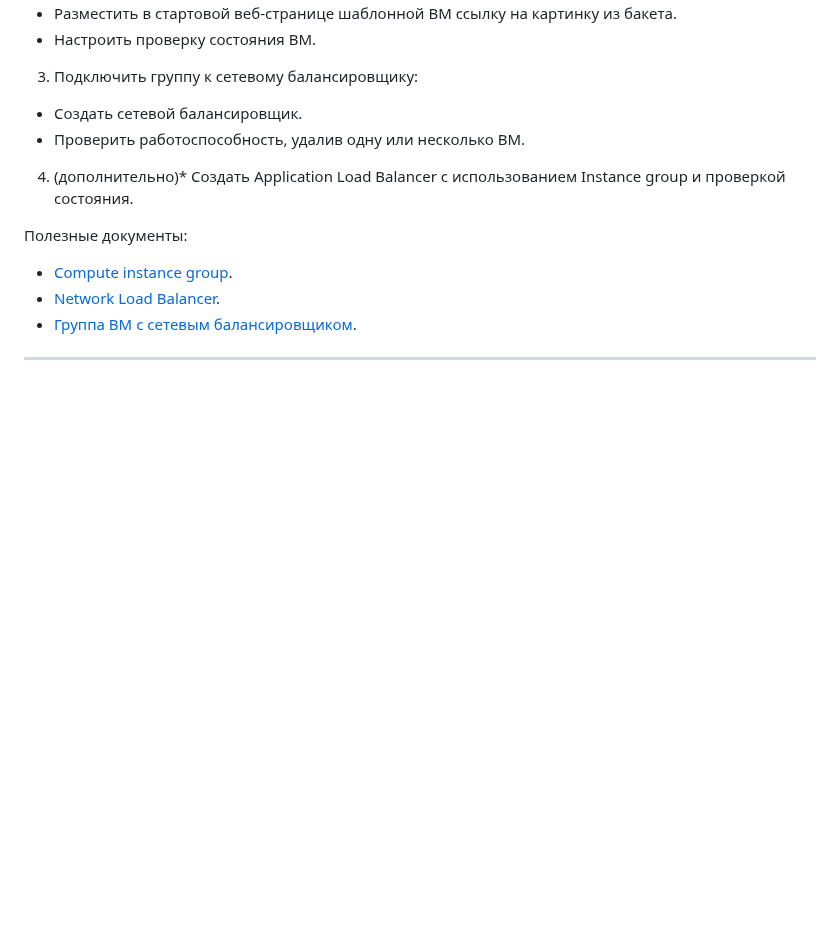
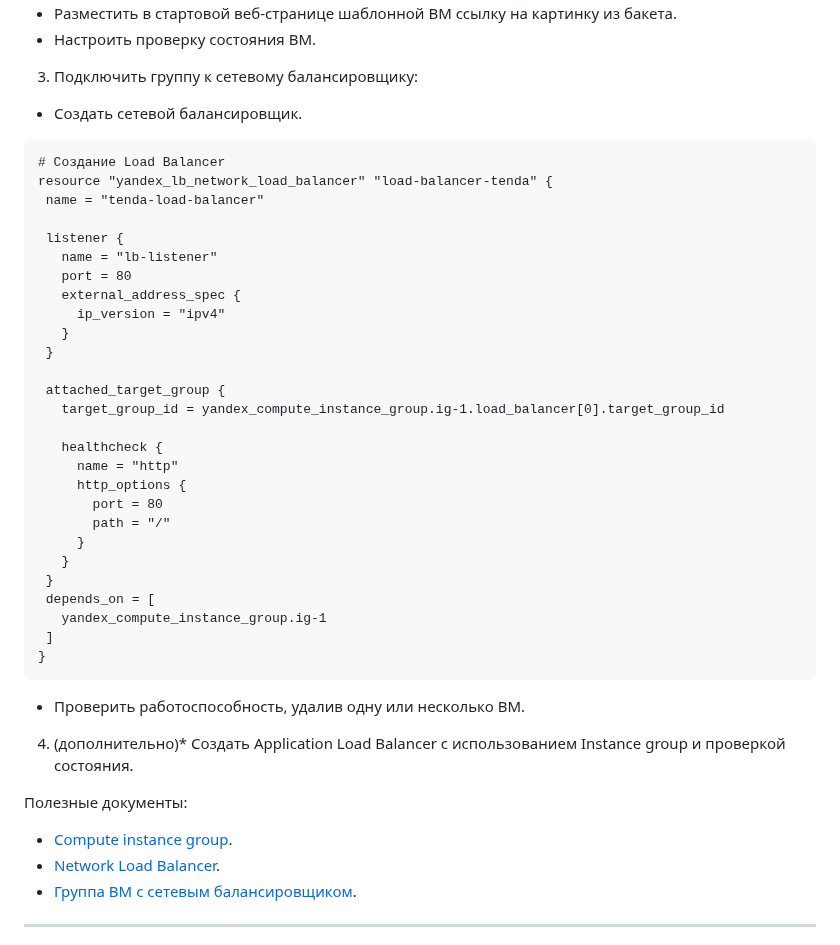
Before and after one commit to killakazzak/cloud-providers-homeworks, a Markdown page: 15.2.md, the part around the change. GitHub-like rendering; blank space fills up the shorter version.

````diff
--- a/15.2.md
+++ b/15.2.md
@@ -180,6 +180,37 @@ EOF
 3. Подключить группу к сетевому балансировщику:
 
  - Создать сетевой балансировщик.
+
+ ```hcl
+# Создание Load Balancer
+resource "yandex_lb_network_load_balancer" "load-balancer-tenda" {
+  name = "tenda-load-balancer"
+
+  listener {
+    name = "lb-listener"
+    port = 80
+    external_address_spec {
+      ip_version = "ipv4"
+    }
+  }
+
+  attached_target_group {
+    target_group_id = yandex_compute_instance_group.ig-1.load_balancer[0].target_group_id
+
+    healthcheck {
+      name = "http"
+      http_options {
+        port = 80
+        path = "/"
+      }
+    }
+  }
+  depends_on = [
+    yandex_compute_instance_group.ig-1
+  ]
+}
+```
+
  - Проверить работоспособность, удалив одну или несколько ВМ.
 4. (дополнительно)* Создать Application Load Balancer с использованием Instance group и проверкой состояния.
 
````
